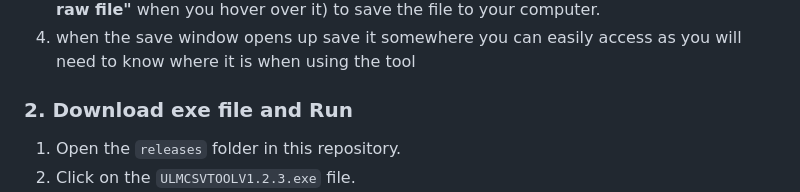
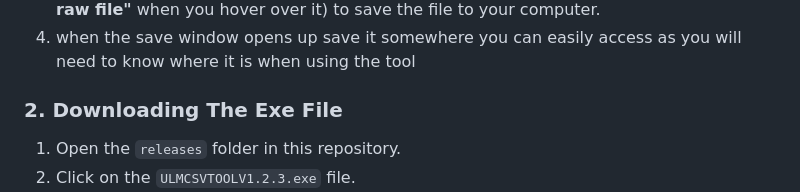
Before and after one commit to tanderste1234/ULM_CSV_TOOL, a Markdown page: README.md, the part around the change. Rendered like a GitHub page.

```diff
--- a/README.md
+++ b/README.md
@@ -10,7 +10,7 @@ Follow these steps to install and run the tool.
 3. Click the 3rd button on the right (the download icon, which shows the tooltip **"Download raw file"** when you hover over it) to save the file to your computer.
 4. when the save window opens up save it somewhere you can easily access as you will need to know where it is when using the tool
 
-### 2. Download exe file and Run
+### 2. Downloading The Exe File
 
 1. Open the `releases` folder in this repository.
 2. Click on the `ULMCSVTOOLV1.2.3.exe` file.
```
